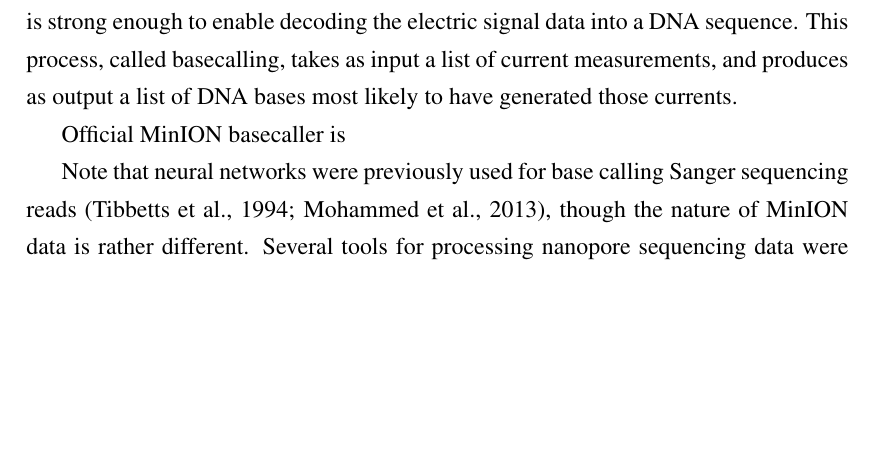
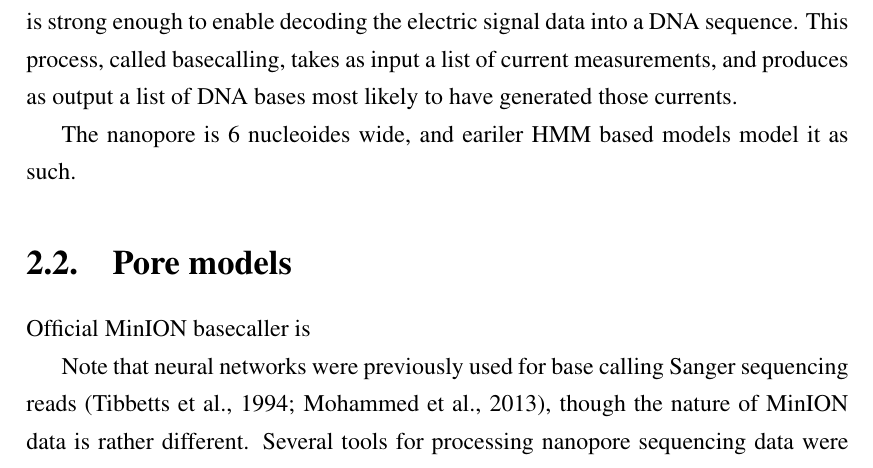
Before and after one commit to nmiculinic/minion-basecaller, a LaTeX thesis (paper/main.tex): part of page 5 of 9, cut so that both start at the same text, the shorter picture padded with empty space. Compiled offline with pdfLaTeX.

Commit message:
Small changes

```diff
--- a/paper/main.tex
+++ b/paper/main.tex
@@ -52,7 +52,13 @@ A MinION device typically yields reads several thousand bases long; reads as lon
 \section{Sequencing overview}
 Informally, the MinION sequencer works as follows. First, DNA is sheared into fragments of 8–20 kbp and adapters are ligated to either end of the fragments. The resulting DNA fragments pass through a protein embedded in a membrane via a nanometre-sized channel (this protein is the `nanopore'). A single strand of DNA passes through the pore; the optional use of a hairpin adapter at one end of the fragment allows the two strands of DNA to serially pass through nanopore, allowing two measurements of the fragment. With hairpin it's called 2D read, which isn't topic of this paper. In here we focus only on 1D reads.
 
- In ONT terminology, the first strand going through the nanopore is the template, and the second is the complement. As a DNA strand passes through the pore it partially blocks the flow of electric current through the pore. The flow of current is sampled over time which is the observable output of the system. The central idea is that the single-stranded DNA product present in the nanopore affects the current in a way that is strong enough to enable decoding the electric signal data into a DNA sequence. This process, called basecalling, takes as input a list of current measurements, and produces as output a list of DNA bases most likely to have generated those currents.
+In ONT terminology, the first strand going through the nanopore is the template, and the second is the complement. As a DNA strand passes through the pore it partially blocks the flow of electric current through the pore. The flow of current is sampled over time which is the observable output of the system. The central idea is that the single-stranded DNA product present in the nanopore affects the current in a way that is strong enough to enable decoding the electric signal data into a DNA sequence. This process, called basecalling, takes as input a list of current measurements, and produces as output a list of DNA bases most likely to have generated those currents.
+
+The nanopore is 6 nucleoides wide, and eariler HMM based models model it as such.
+
+\section{Pore models}
+
+
 
 Official MinION basecaller is
 
```
